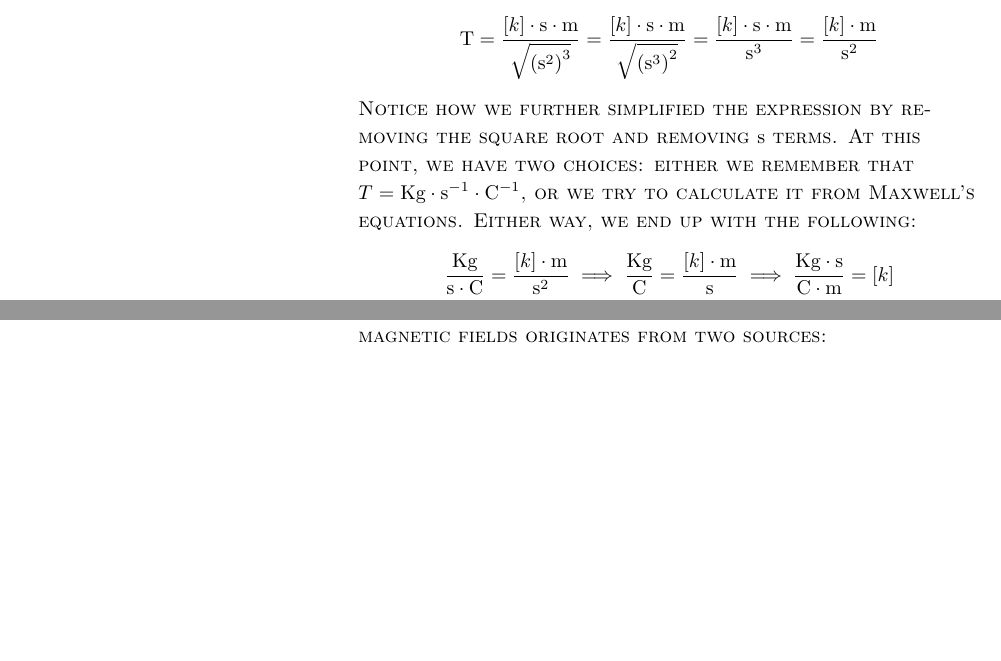
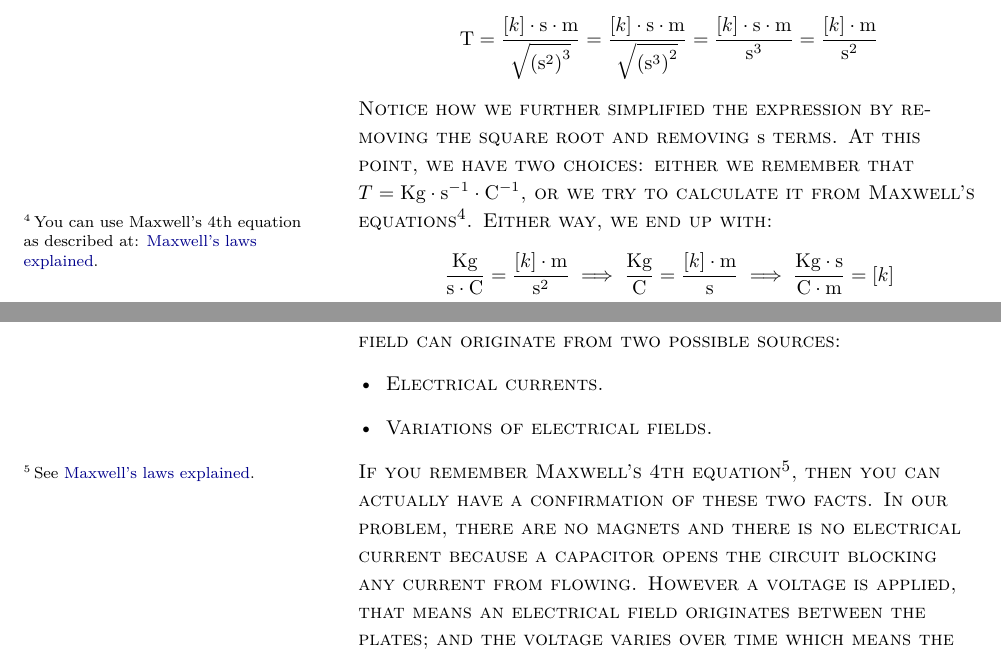
Before and after one commit to the-second-trial/the-second-trial, a LaTeX book (issue-i/index.tex, which reads issue-i/problem_1_L.tex): two parts of page 8 of 11 before the commit and two parts of page 8 of 13 after it, joined at a grey line, cut so that both start at the same text, the shorter picture padded with empty space. Compiled offline with XeLaTeX; a LaTeX package or settings file that is missing is left out.

Commit message:
With cross references using nameref

```diff
--- a/issue-i/problem_1_L.tex
+++ b/issue-i/problem_1_L.tex
@@ -75,7 +75,9 @@ That means $[a] = \unit{s}$, and the whole sum collapses into a single term: $s^
 Notice how we further simplified the expression by removing the square root and removing
 $\unit{s}$ terms. At this point, we have two choices: either we remember that
 $T=\unit{Kg} \cdot \unit{s}^{-1} \cdot \unit{C}^{-1}$, or we try to calculate it from
-Maxwell's equations. Either way, we end up with the following:
+Maxwell's
+equations\sidenote{You can use Maxwell's 4th equation as described at: \nameref{sec:maxwell}.}.
+Either way, we end up with:
 \begin{equation*}
     \frac{\unit{Kg}}{\unit{s} \cdot \unit{C}} = \frac{[k] \cdot \unit{m}}{\unit{s}^2} \implies
     \frac{\unit{Kg}}{\unit{C}} = \frac{[k] \cdot \unit{m}}{\unit{s}} \implies
@@ -86,10 +88,15 @@ Which means that $[k] = \unit{Kg} \cdot \unit{s} \cdot \unit{C}^{-1} \cdot \unit
 \paragraph{Why $B \neq 0$ in the capacitor even without magnets or currents?}
 \marginnote{\smallcaps{Problem from text}}
 The answer to this
-is given by either remembering some important concepts about Electromagnetism, or by
-remembering Maxwell's equations. You should remember that there a magnetic fields originates
-from two sources:
+is given by remembering that a magnetic field can originate from two possible sources:
 \begin{itemize}
-    \item dsfdfg
+    \item Electrical currents.
+    \item Variations of electrical fields.
 \end{itemize}
-sdfg
+If you remember Maxwell's 4th
+equation\sidenote{See \nameref{sec:maxwell}.},
+then you can actually have a confirmation of these
+two facts. In our problem, there are no magnets and there is no electrical current because a
+capacitor opens the circuit blocking any current from flowing. However a voltage is applied,
+that means an electrical field originates between the plates; and the voltage varies over
+time which means the electrical field varies too, and that causes a magnetic field to
```
Also changed, not shown: issue-i/index.tex (+2 -0 lines), issue-i/insights.tex (added, +9 -0 lines), issue-i/problem_1_L.tex (10 more changed lines).
